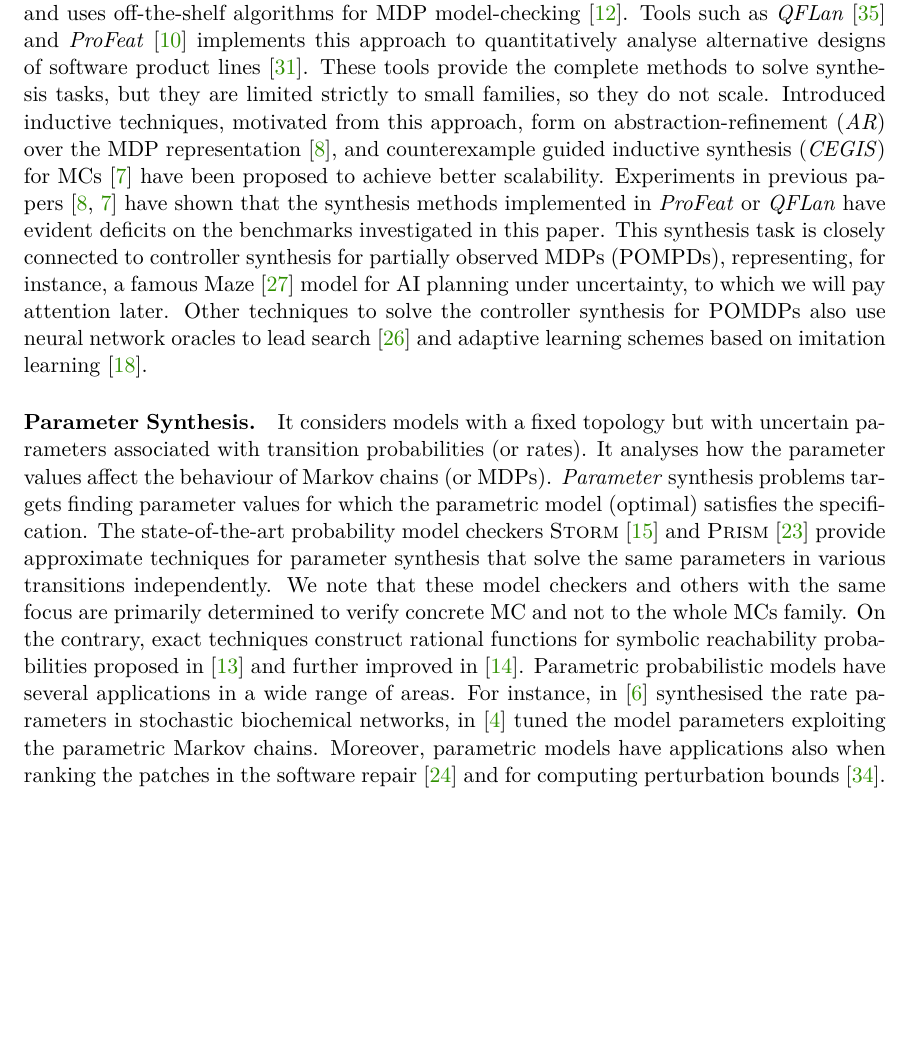
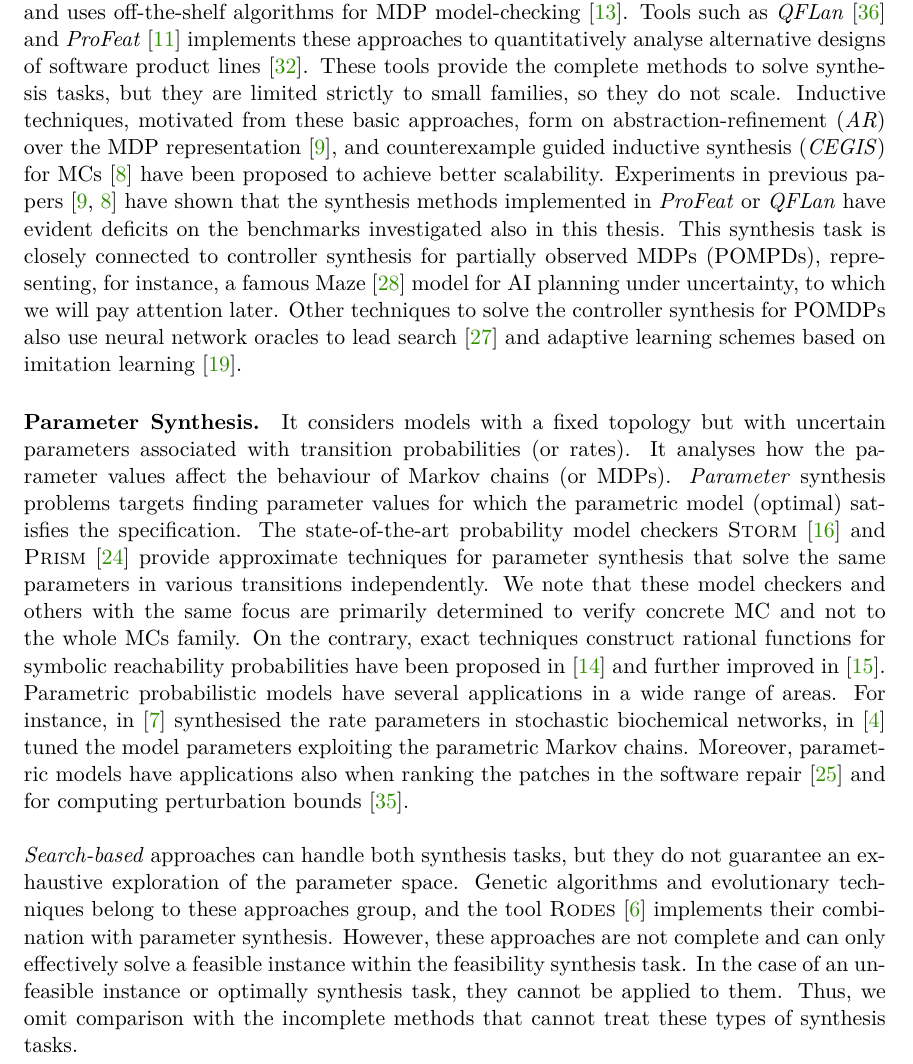
Before and after one commit to xstupi00/Master-s-Thesis, a LaTeX thesis (projekt.tex, which reads chapters/synthesis_methods.tex): part of page 20 of 40 before the commit and part of page 20 of 41 after it, cut so that both start at the same text, the shorter picture padded with empty space. Compiled offline with pdfLaTeX.

Commit message:
Edit Related Work

```diff
--- a/chapters/synthesis_methods.tex
+++ b/chapters/synthesis_methods.tex
@@ -31,10 +31,10 @@ The~synthesis tasks for parametric probabilistic programs can be divided into th
 This synthesis task considers a~finite set of parameters that affect the~\textit{topology} of Markov chains.
 Finding a~family member that satisfies given specifications is \textit{NP}-complete in the~parameters' number and can be naively solved by analysing all individual family members~\cite{onebyone}.
 An~alternative approach models the~family of MCs by an~MDP and uses off-the-shelf algorithms for MDP model-checking~\cite{allinone}.
-Tools such as \emph{QFLan}~\cite{qflan} and \emph{ProFeat}~\cite{profeat} implements this approach to quantitatively analyse alternative designs of software product lines~\cite{sw-product-lines}.
+Tools such as \emph{QFLan}~\cite{qflan} and \emph{ProFeat}~\cite{profeat} implements these approaches to quantitatively analyse alternative designs of software product lines~\cite{sw-product-lines}.
 These tools provide the~complete methods to solve synthesis tasks,~but they are limited strictly to small families,~so they do not scale.
-Introduced inductive techniques,~motivated from this approach,~form on abstraction-refinement (\emph{AR}) over the MDP representation~\cite{cegar},~and counterexample guided inductive synthesis (\emph{CEGIS}) for MCs~\cite{cegis} have been proposed to achieve better scalability.
-Experiments in previous papers~\cite{cegar,cegis} have shown that the~synthesis methods implemented in \emph{ProFeat} or \emph{QFLan} have evident deficits on the~benchmarks investigated in this paper.
+Inductive techniques,~motivated from these basic approaches,~form on abstraction-refinement (\emph{AR}) over the MDP representation~\cite{cegar},~and counterexample guided inductive synthesis (\emph{CEGIS}) for MCs~\cite{cegis} have been proposed to achieve better scalability.
+Experiments in previous papers~\cite{cegar,cegis} have shown that the~synthesis methods implemented in \emph{ProFeat} or \emph{QFLan} have evident deficits on the~benchmarks investigated also in this thesis.
 This synthesis task is closely connected to controller synthesis for partially observed MDPs (POMPDs),~representing,~for instance,~a~famous Maze~\cite{maze} model for AI planning under uncertainty,~to which we will pay attention later.
 Other techniques to solve the~controller synthesis for POMDPs also use neural network oracles to lead search~\cite{pomdp-2} and adaptive learning schemes based on imitation learning~\cite{POMDP3}.
 % This fact is supported by the comparison of the hybrid approach with the~one-by-one enumeration, we present in Section 5.
@@ -45,11 +45,18 @@ It analyses how the~parameter values affect the~behaviour of Markov chains (or M
 \textit{Parameter} synthesis problems targets finding parameter values for which the~parametric model (optimal) satisfies the~specification.
 The~state-of-the-art probability model checkers \storm{}~\cite{STORM} and \prism{}~\cite{KNP11} provide approximate techniques for parameter synthesis that solve the~same parameters in various transitions independently.
 We note that these model checkers and others with the~same focus are primarily determined to verify concrete MC and not to the~whole MCs family.
-On the contrary,~exact techniques construct rational functions for symbolic reachability probabilities proposed in~\cite{DBLP:conf/ictac/Daws04} and further improved in~\cite{dehnert2015prophesy}.
+On the contrary,~exact techniques construct rational functions for symbolic reachability probabilities have been proposed in~\cite{DBLP:conf/ictac/Daws04} and further improved in~\cite{dehnert2015prophesy}.
 % The~application of this synthesis task can be found, for instance,~in the~field of model repair problems~\cite{model-repair-1}.
 Parametric probabilistic models have several applications in a~wide range of areas.
 For instance, in~\cite{ceska-biochemical} synthesised the~rate parameters in stochastic biochemical networks,~in~\cite{model-repair-usage} tuned the~model parameters exploiting the~parametric Markov chains.
 Moreover,~parametric models have applications also when ranking the patches in the~software repair~\cite{learning-correct-code} and for computing perturbation bounds~\cite{nested-approximation}.
+
+\noindent \\
+\emph{Search-based} approaches can handle both synthesis tasks,~but they do not guarantee an~exhaustive exploration of the parameter space.
+Genetic algorithms and evolutionary techniques belong to these approaches group, and the tool \rodes{}~\cite{rodes} implements their combination with parameter synthesis.
+However,~these approaches are not complete and can only effectively solve a~feasible instance within the~feasibility synthesis task.
+In the~case of an~unfeasible instance or optimally synthesis task,~they cannot be applied to them.
+Thus,~we omit comparison with the~incomplete methods that cannot treat these types of synthesis tasks.
 
 \section{Synthesis Methods}
 Existing methods for a~probabilistic programs synthesis can be separated into two orthogonal classes.
--- a/projekt.tex
+++ b/projekt.tex
@@ -50,6 +50,7 @@
 \newcommand{\storm}{\textsc{Storm}}
 \newcommand{\prism}{\textsc{Prism}}
 \newcommand{\jani}{\textsc{Jani}}
+\newcommand{\rodes}{\textsc{Rodes}}
 
 
 % numbers
```
Also changed, not shown: projekt-20-literatura-bibliography.bib (+9 -0 lines).
